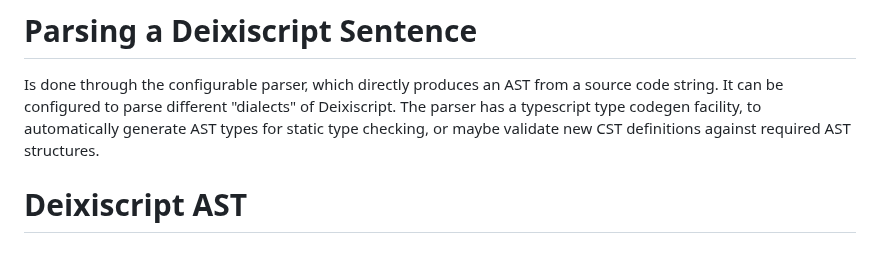
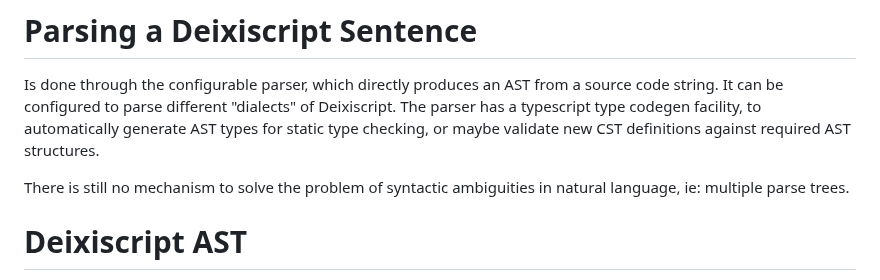
Before and after one commit to aiman-al-masoud/deixiscript, a Markdown page: src/transpile/README.md, the part around the change. GitHub-like rendering; blank space fills up the shorter version.

Commit message:
notes...

```diff
--- a/src/transpile/README.md
+++ b/src/transpile/README.md
@@ -22,6 +22,8 @@ source code string. It can be configured to parse different "dialects" of
 Deixiscript. The parser has a typescript type codegen facility, to automatically
 generate AST types for static type checking, or maybe validate new CST
 definitions against required AST structures.
+
+There is still no mechanism to solve the problem of syntactic ambiguities in natural language, ie: multiple parse trees.
 
 # Deixiscript AST
 
```
